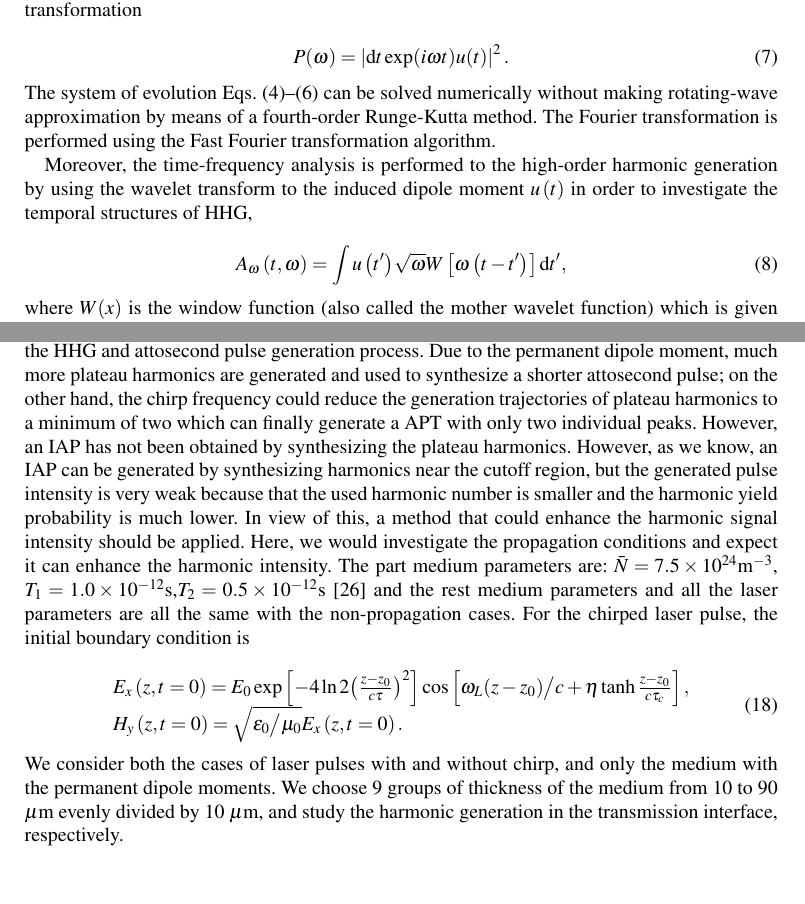
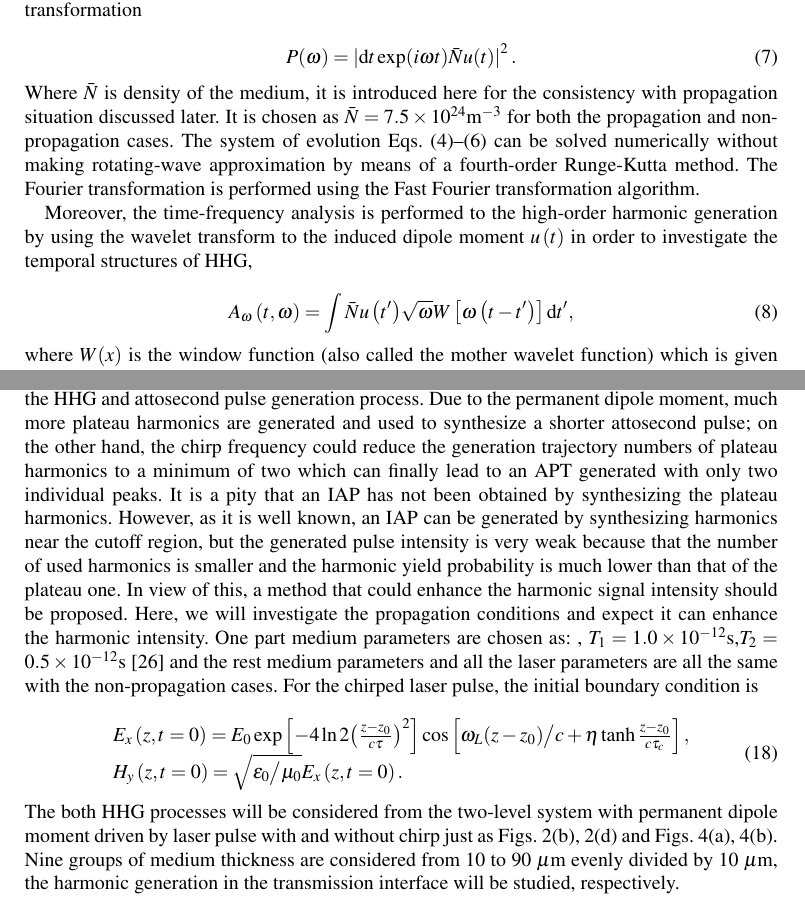
Before and after one commit to hupidong/driven-two-level-paper, a LaTeX paper (two-level.tex): two parts of pages 5 and 10 of 12, joined at a grey line, cut so that both start at the same text, the shorter picture padded with empty space. Compiled offline with pdfLaTeX.

Commit message:
manuscript completed at 2016-01-15

```diff
--- a/two-level.tex
+++ b/two-level.tex
@@ -194,15 +194,15 @@ Finally, the following nonlinear Bloch equations can describe the system dynamic
 Where, $ u(t) $ and $ v(t) $ are the mean real and imaginary parts of polarization, respectively, $ w(t) $ is the mean population difference. $\Omega\left( t \right) = - \vec{\mu}_{21}\vec{E}\left(t\right)=\Omega_{0}/E_{0}\cdot E\left(t\right)$ is the Rabi frequency of the incident laser field with peak value of ${\Omega _0} =  - {\mu _{21}}{E_0}$, $\xi  = {{\left( {{\mu _{22}} - {\mu _{11}}} \right)} \mathord{\left/{\vphantom {{\left( {{\mu _{22}} - {\mu _{11}}} \right)} {2{\mu _{21}}}}} \right.\kern-\nulldelimiterspace} {2{\mu _{21}}}}$ is a dimensionless parameter which characterizes the permanent dipole moment. In the two-level model, the main observable of interest is $u(t)$, which leads to the coherent part of the light spectrum by Fourier transformation
 
 \begin{equation}
-P(\omega)= \left| \textrm{d}t\exp(i\omega t)u(t)\right|^2.
+P(\omega)= \left| \textrm{d}t\exp(i\omega t)\bar{N}u(t)\right|^2.
 \label{eq7}
 \end{equation}
-The system of evolution Eqs. (\ref{eq4})--(\ref{eq6}) can be solved numerically without making rotating-wave approximation by means of a fourth-order Runge-Kutta method. The Fourier transformation is performed using the Fast Fourier transformation algorithm.
+Where $ \bar{N} $ is density of the medium, it is introduced here for the consistency with propagation situation discussed later. It is chosen as $ \bar{N}=7.5\times10^{24} \textrm{m}^{-3}$ for both the propagation and non-propagation cases. The system of evolution Eqs. (\ref{eq4})--(\ref{eq6}) can be solved numerically without making rotating-wave approximation by means of a fourth-order Runge-Kutta method. The Fourier transformation is performed using the Fast Fourier transformation algorithm.
 
 Moreover, the time-frequency analysis is performed to the high-order harmonic generation by using the wavelet transform to the induced dipole moment ${u}\left( t \right)$ in order to investigate the temporal structures of HHG,
 
 \begin{equation}
-{A_\omega }\left( {t,\omega } \right) = \int {{u}\left( {t'} \right)} \sqrt \omega  {W}\left[ {\omega \left( {t - t'} \right)} \right]{\rm{d}}t',
+{A_\omega }\left( {t,\omega } \right) = \int {\bar{N}{u}\left( {t'} \right)} \sqrt \omega  {W}\left[ {\omega \left( {t - t'} \right)} \right]{\rm{d}}t',
 \label{eq8}
 \end{equation}
 where  $ {W}(x) $ is the window function (also called the mother wavelet function) which is given here by the form of Morlet wavelet \cite{CuiNi2010NJP-wavelet,MyOE2013,TongXiaoMin2000PRA-Wavelet}
@@ -396,7 +396,7 @@ Next, harmonics within the plateau region generated from the system with a perma
 	\label{fig5}
 \end{figure}
 
-Thus we have demonstrated that the combination of controls, introduce of permanent dipole moment to two-level system and chirp frequency to driving laser pulse, has big influences on the HHG and attosecond pulse generation process. Due to the permanent dipole moment, much more plateau harmonics are generated and used to synthesize a shorter attosecond pulse; on the other hand, the chirp frequency could reduce the generation trajectories of plateau harmonics to a minimum of two which can finally generate a APT with only two individual peaks. However, an IAP has not been obtained by synthesizing the plateau harmonics. However, as we know, an IAP can be generated by synthesizing harmonics near the cutoff region, but the generated pulse intensity is very weak because that the used harmonic number is smaller and the harmonic yield probability is much lower. In view of this, a method that could enhance the harmonic signal intensity should be applied. Here, we would investigate the propagation conditions and expect it can enhance the harmonic intensity. The part medium parameters are: $ \bar{N}=7.5\times10^{24} \textrm{m}^{-3}$, $ T_{1}=1.0\times10^{-12} \textrm{s} $,$ T_{2}=0.5\times10^{-12} \textrm{s} $ \cite{Kalosha-Two-Level-PRL-1999} and the rest medium parameters and all the laser parameters are all the same with the non-propagation cases. For the chirped laser pulse, the initial boundary condition is
+Thus we have demonstrated that the combination of controls, introduce of permanent dipole moment to two-level system and chirp frequency to driving laser pulse, has big influences on the HHG and attosecond pulse generation process. Due to the permanent dipole moment, much more plateau harmonics are generated and used to synthesize a shorter attosecond pulse; on the other hand, the chirp frequency could reduce the generation trajectory numbers of plateau harmonics to a minimum of two which can finally lead to an APT generated with only two individual peaks. It is a pity that an IAP has not been obtained by synthesizing the plateau harmonics. However, as it is well known, an IAP can be generated by synthesizing harmonics near the cutoff region, but the generated pulse intensity is very weak because that the number of used harmonics is smaller and the harmonic yield probability is much lower than that of the plateau one. In view of this, a method that could enhance the harmonic signal intensity should be proposed. Here, we will investigate the propagation conditions and expect it can enhance the harmonic intensity. One part medium parameters are chosen as: , $ T_{1}=1.0\times10^{-12} \textrm{s} $,$ T_{2}=0.5\times10^{-12} \textrm{s} $ \cite{Kalosha-Two-Level-PRL-1999} and the rest medium parameters and all the laser parameters are all the same with the non-propagation cases. For the chirped laser pulse, the initial boundary condition is
 
 \begin{equation}
 \begin{array}{l}
@@ -409,7 +409,7 @@ Thus we have demonstrated that the combination of controls, introduce of permane
 \end{array}
 \label{eq20}
 \end{equation}
-We consider both the cases of laser pulses with and without chirp, and only the medium with the permanent dipole moments. We choose 9 groups of thickness of the medium from 10 to 90 $ \mu $m evenly divided by 10 $ \mu $m, and study the harmonic generation in the transmission interface, respectively.
+The both HHG processes will be considered from the two-level system with permanent dipole moment driven by laser pulse with and without chirp just as Figs. \ref{fig2b}, \ref{fig2d} and Figs. \ref{fig4a}, \ref{fig4b}. Nine groups of medium thickness  are considered from 10 to 90 $ \mu $m evenly divided by 10 $ \mu $m, the harmonic generation in the transmission interface will be studied, respectively.
 
 \begin{figure}[!htbp]
 \centering
```
Also changed, not shown: two-level.pdf.
